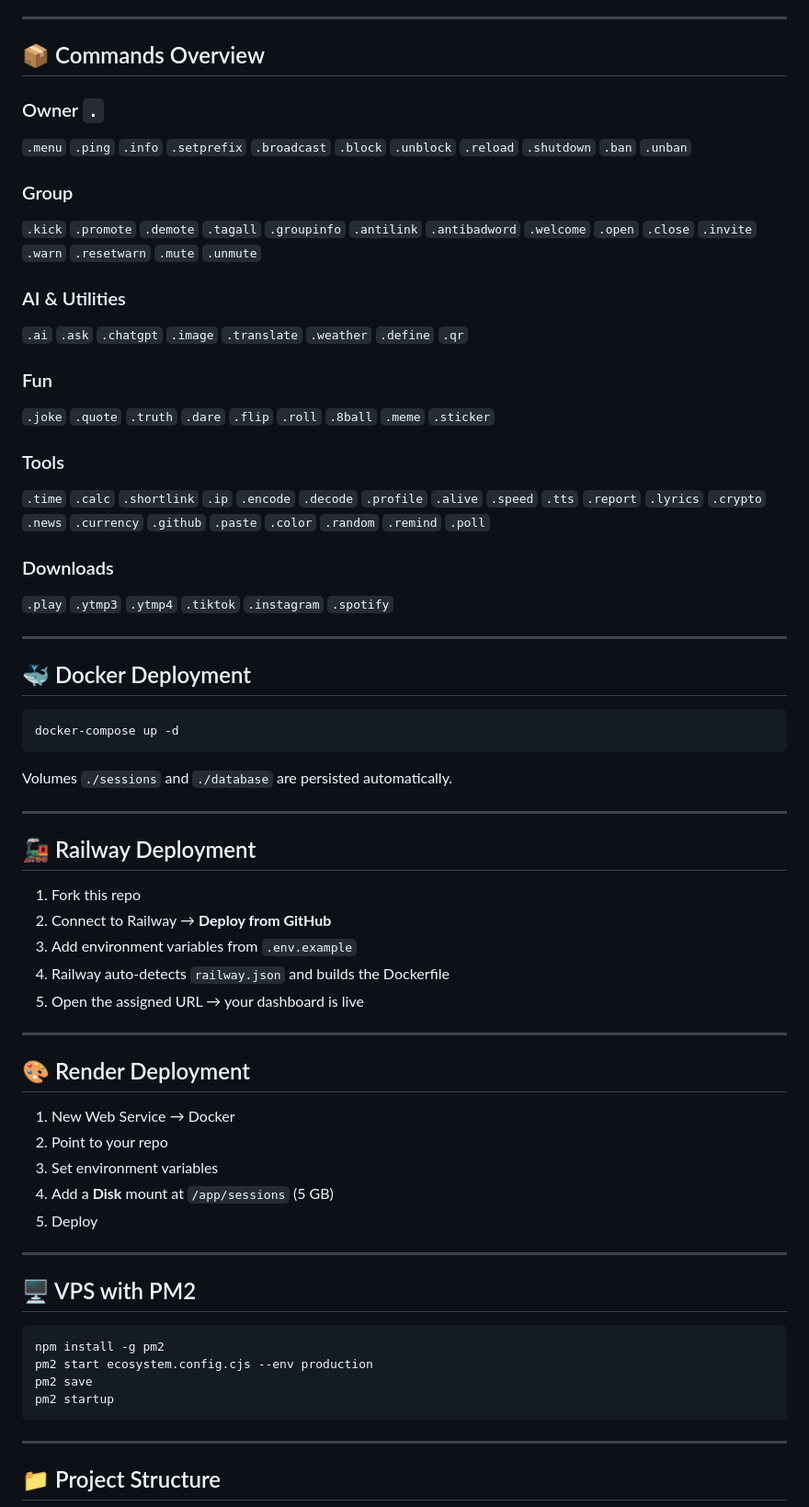
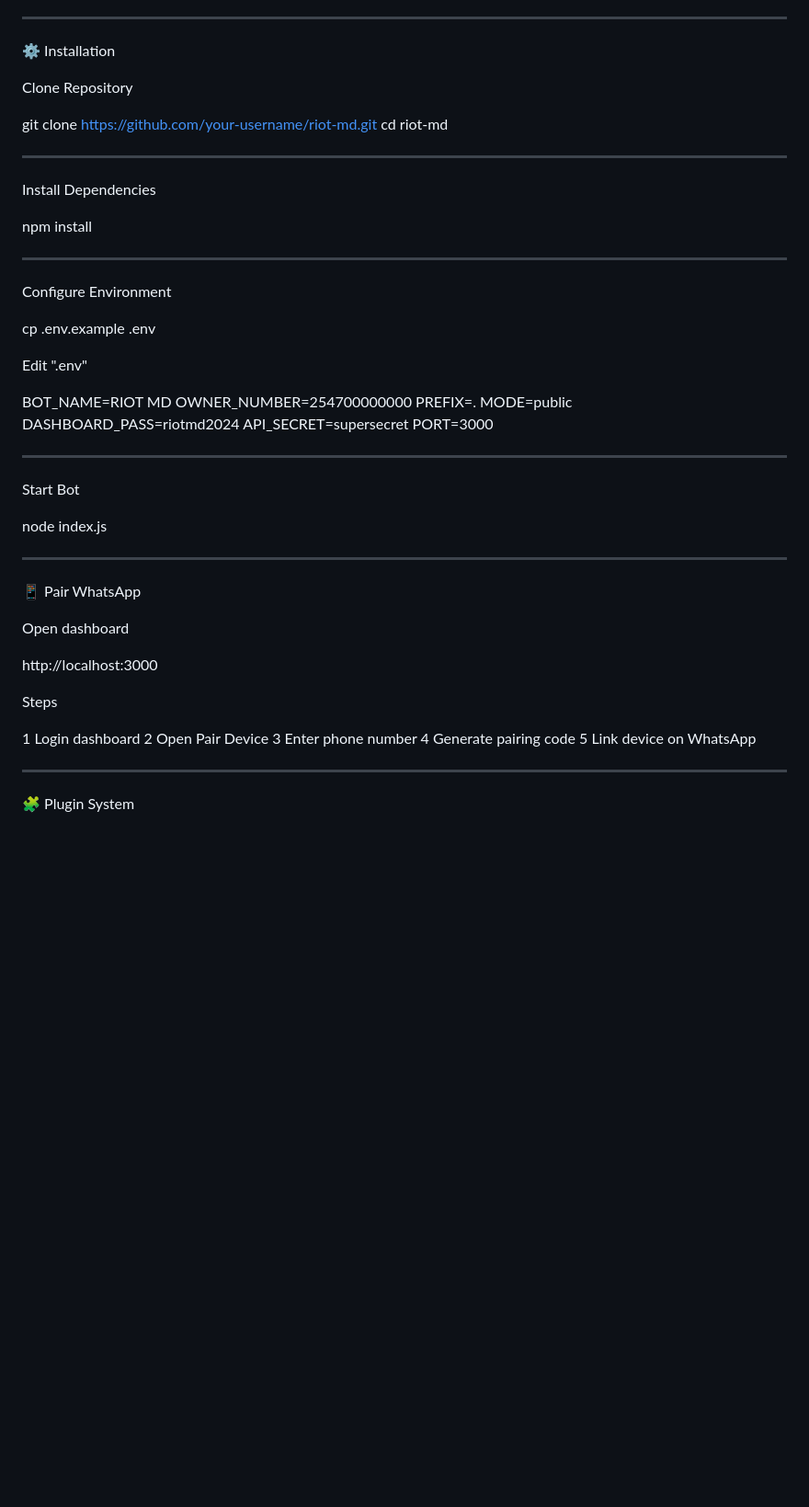
Before and after one commit to riot160/RIOT2, a Markdown page: README.md, the part around one of its changes. Shown at 92% size. Drawn GitHub-style; blank space fills up the shorter version.

````diff
--- a/README.md
+++ b/README.md
@@ -162,68 +93,58 @@ export const myCmd = {
 
 ---
 
-## 📦 Commands Overview
+⚙ Installation
 
-### Owner `.`
-`.menu` `.ping` `.info` `.setprefix` `.broadcast` `.block` `.unblock` `.reload` `.shutdown` `.ban` `.unban`
+Clone Repository
 
-### Group
-`.kick` `.promote` `.demote` `.tagall` `.groupinfo` `.antilink` `.antibadword` `.welcome` `.open` `.close` `.invite` `.warn` `.resetwarn` `.mute` `.unmute`
-
-### AI & Utilities
-`.ai` `.ask` `.chatgpt` `.image` `.translate` `.weather` `.define` `.qr`
-
-### Fun
-`.joke` `.quote` `.truth` `.dare` `.flip` `.roll` `.8ball` `.meme` `.sticker`
-
-### Tools
-`.time` `.calc` `.shortlink` `.ip` `.encode` `.decode` `.profile` `.alive` `.speed` `.tts` `.report` `.lyrics` `.crypto` `.news` `.currency` `.github` `.paste` `.color` `.random` `.remind` `.poll`
-
-### Downloads
-`.play` `.ytmp3` `.ytmp4` `.tiktok` `.instagram` `.spotify`
+git clone https://github.com/your-username/riot-md.git
+cd riot-md
 
 ---
 
-## 🐳 Docker Deployment
+Install Dependencies
 
-```bash
-docker-compose up -d
-```
-
-Volumes `./sessions` and `./database` are persisted automatically.
+npm install
 
 ---
 
-## 🚂 Railway Deployment
+Configure Environment
 
-1. Fork this repo
-2. Connect to Railway → **Deploy from GitHub**
-3. Add environment variables from `.env.example`
-4. Railway auto-detects `railway.json` and builds the Dockerfile
-5. Open the assigned URL → your dashboard is live
+cp .env.example .env
+
+Edit ".env"
+
+BOT_NAME=RIOT MD
+OWNER_NUMBER=254700000000
+PREFIX=.
+MODE=public
+DASHBOARD_PASS=riotmd2024
+API_SECRET=supersecret
+PORT=3000
 
 ---
 
-## 🎨 Render Deployment
+Start Bot
 
-1. New Web Service → Docker
-2. Point to your repo
-3. Set environment variables
-4. Add a **Disk** mount at `/app/sessions` (5 GB)
-5. Deploy
+node index.js
 
 ---
 
-## 🖥️ VPS with PM2
+📱 Pair WhatsApp
 
-```bash
-npm install -g pm2
-pm2 start ecosystem.config.cjs --env production
-pm2 save
-pm2 startup
-```
+Open dashboard
+
+http://localhost:3000
+
+Steps
+
+1 Login dashboard
+2 Open Pair Device
+3 Enter phone number
+4 Generate pairing code
+5 Link device on WhatsApp
 
 ---
 
-## 📁 Project Structure
+🧩 Plugin System
 
````
Also changed, not shown: other parts of README.md (+224 -191 lines).
